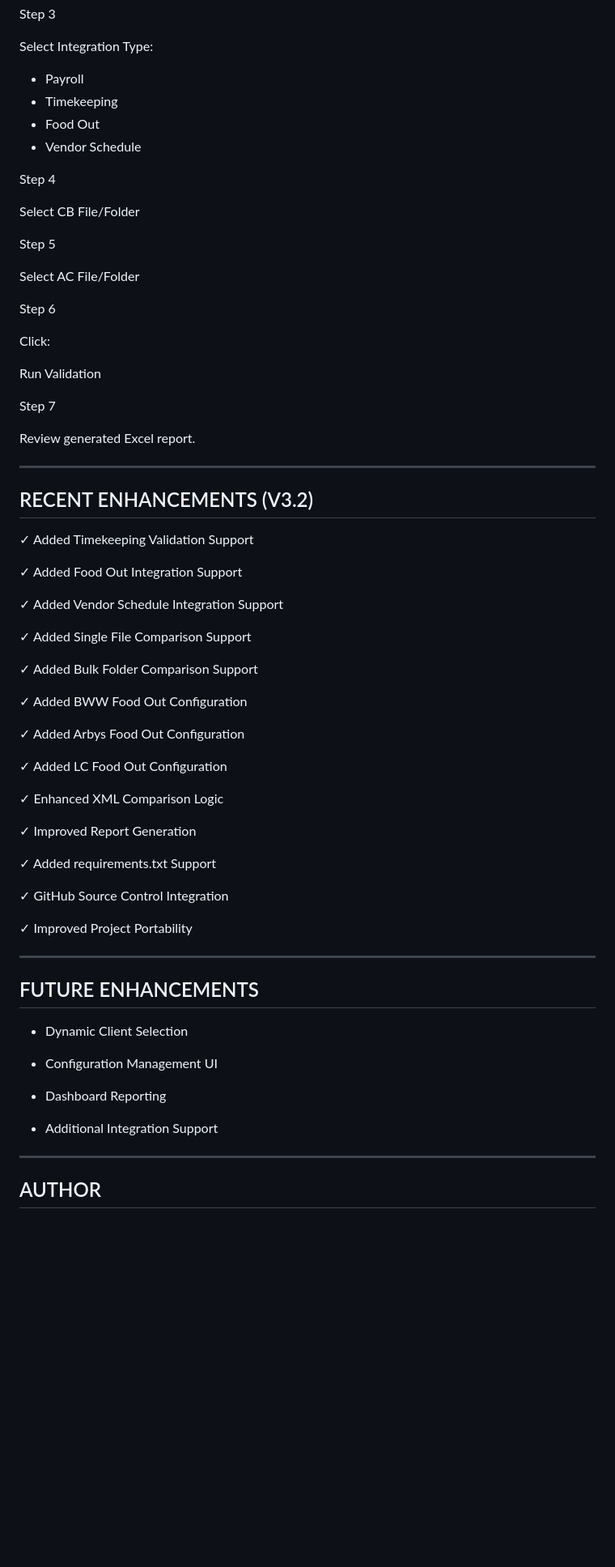
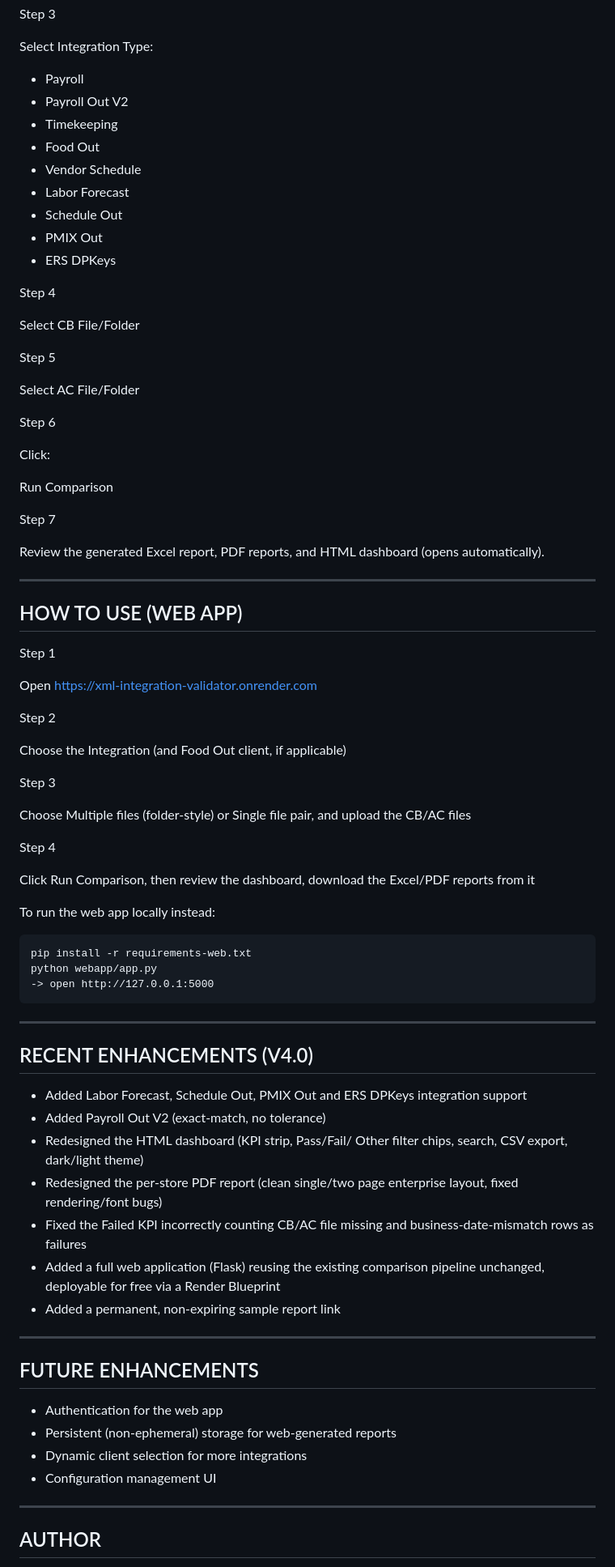
Before and after one commit to cshivam-QA/PayrollValidator, a Markdown page: README.md, the part around one of its changes. Shown at 81% size. GitHub-like rendering; blank space fills up the shorter version.

```diff
--- a/README.md
+++ b/README.md
@@ -217,9 +285,14 @@ Step 3
 Select Integration Type:
 
 - Payroll
+- Payroll Out V2
 - Timekeeping
 - Food Out
 - Vendor Schedule
+- Labor Forecast
+- Schedule Out
+- PMIX Out
+- ERS DPKeys
 
 Step 4
 
@@ -233,53 +306,68 @@ Step 6
 
 Click:
 
-Run Validation
+Run Comparison
 
 Step 7
 
-Review generated Excel report.
+Review the generated Excel report, PDF reports, and HTML
+dashboard (opens automatically).
 
 ---------------------------------------------------------
-RECENT ENHANCEMENTS (V3.2)
+HOW TO USE (WEB APP)
 ---------------------------------------------------------
 
-✓ Added Timekeeping Validation Support
+Step 1
 
-✓ Added Food Out Integration Support
+Open https://xml-integration-validator.onrender.com
 
-✓ Added Vendor Schedule Integration Support
+Step 2
 
-✓ Added Single File Comparison Support
+Choose the Integration (and Food Out client, if applicable)
 
-✓ Added Bulk Folder Comparison Support
+Step 3
 
-✓ Added BWW Food Out Configuration
+Choose Multiple files (folder-style) or Single file pair,
+and upload the CB/AC files
 
-✓ Added Arbys Food Out Configuration
+Step 4
 
-✓ Added LC Food Out Configuration
+Click Run Comparison, then review the dashboard, download
+the Excel/PDF reports from it
 
-✓ Enhanced XML Comparison Logic
+To run the web app locally instead:
 
-✓ Improved Report Generation
+    pip install -r requirements-web.txt
+    python webapp/app.py
+    -> open http://127.0.0.1:5000
 
-✓ Added requirements.txt Support
+---------------------------------------------------------
+RECENT ENHANCEMENTS (V4.0)
+---------------------------------------------------------
 
-✓ GitHub Source Control Integration
-
-✓ Improved Project Portability
+- Added Labor Forecast, Schedule Out, PMIX Out and
+  ERS DPKeys integration support
+- Added Payroll Out V2 (exact-match, no tolerance)
+- Redesigned the HTML dashboard (KPI strip, Pass/Fail/
+  Other filter chips, search, CSV export, dark/light theme)
+- Redesigned the per-store PDF report (clean single/two
+  page enterprise layout, fixed rendering/font bugs)
+- Fixed the Failed KPI incorrectly counting CB/AC file
+  missing and business-date-mismatch rows as failures
+- Added a full web application (Flask) reusing the existing
+  comparison pipeline unchanged, deployable for free via a
+  Render Blueprint
+- Added a permanent, non-expiring sample report link
 
 ---------------------------------------------------------
 FUTURE ENHANCEMENTS
 ---------------------------------------------------------
 
-- Dynamic Client Selection
-
-- Configuration Management UI
-
-- Dashboard Reporting
-
-- Additional Integration Support
+- Authentication for the web app
+- Persistent (non-ephemeral) storage for web-generated
+  reports
+- Dynamic client selection for more integrations
+- Configuration management UI
 
 ---------------------------------------------------------
 AUTHOR
```
Also changed, not shown: other parts of README.md (+104 -36 lines).
